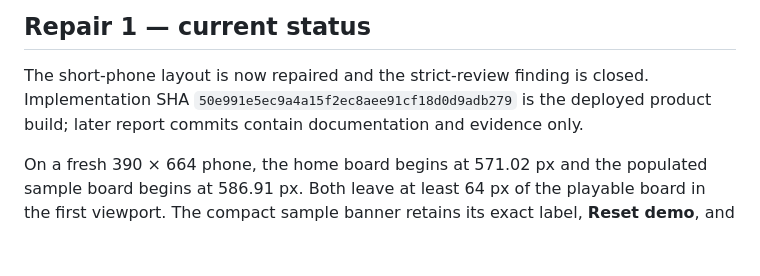
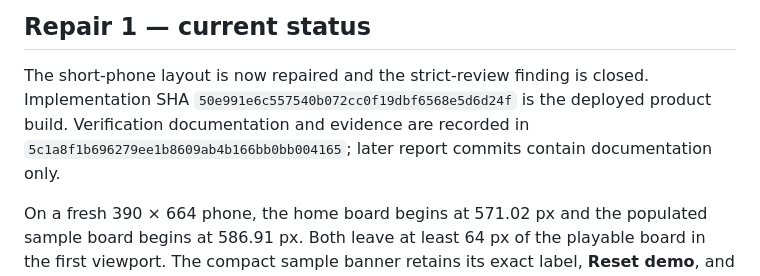
Before and after one commit to B-Divyesh/sf-rulebook-relay, a Markdown page: .factory/handoff.md, the part around the change. GitHub-like rendering; blank space fills up the shorter version.

Commit message:
Correct repair implementation record

```diff
--- a/.factory/handoff.md
+++ b/.factory/handoff.md
@@ -120,8 +120,10 @@ short-phone first-screen layout is repaired and reverified.
 
 The short-phone layout is now repaired and the strict-review finding is
 closed. Implementation SHA
-`50e991e5ec9a4a15f2ec8aee91cf18d0d9adb279` is the deployed product build;
-later report commits contain documentation and evidence only.
+`50e991e6c557540b072cc0f19dbf6568e5d6d24f` is the deployed product build.
+Verification documentation and evidence are recorded in
+`5c1a8f1b696279ee1b8609ab4b166bb0bb004165`; later report commits contain
+documentation only.
 
 On a fresh 390 × 664 phone, the home board begins at 571.02 px and the
 populated sample board begins at 586.91 px. Both leave at least 64 px of the
```
Also changed, not shown: .factory/repair-1.md (+2 -1 lines).
